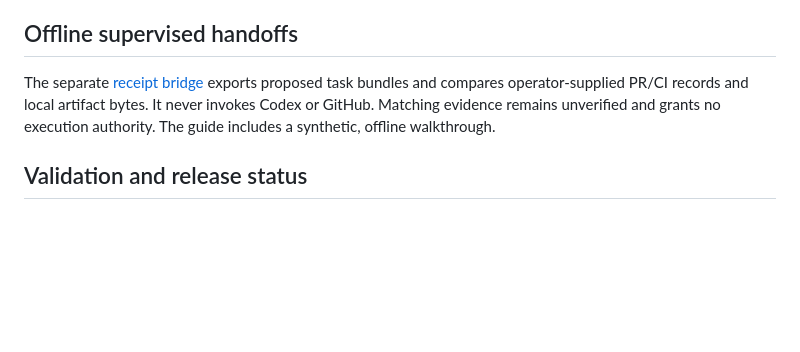
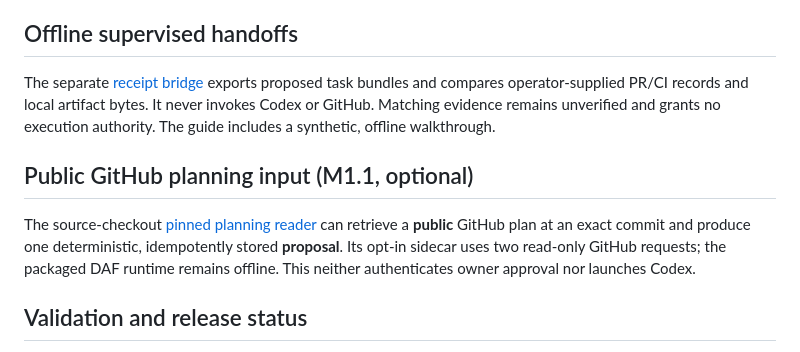
Before and after one commit to samuelwhite/development-autonomy-framework, a Markdown page: README.md, the part around the change. GitHub-like rendering; blank space fills up the shorter version.

Commit message:
docs(daf): describe optional source-only public GitHub planning boundary

```diff
--- a/README.md
+++ b/README.md
@@ -81,6 +81,10 @@ bundles and compares operator-supplied PR/CI records and local artifact bytes.
 It never invokes Codex or GitHub. Matching evidence remains unverified and grants
 no execution authority. The guide includes a synthetic, offline walkthrough.
 
+## Public GitHub planning input (M1.1, optional)
+
+The source-checkout [pinned planning reader](docs/github-planning-ingestion.md) can retrieve a **public** GitHub plan at an exact commit and produce one deterministic, idempotently stored **proposal**. Its opt-in sidecar uses two read-only GitHub requests; the packaged DAF runtime remains offline. This neither authenticates owner approval nor launches Codex.
+
 ## Validation and release status
 
 The source is public. All four hosted CI jobs passed on the
```
